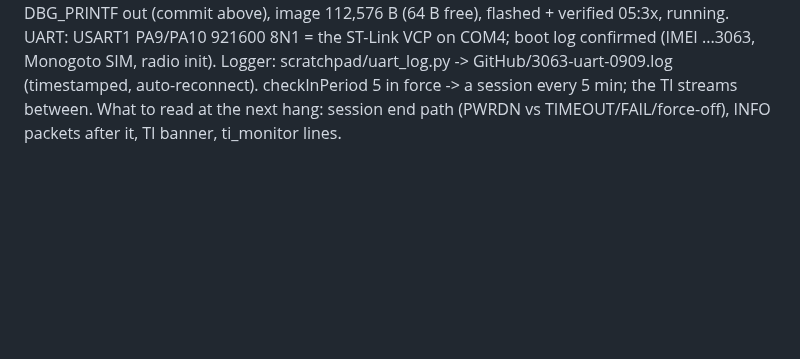
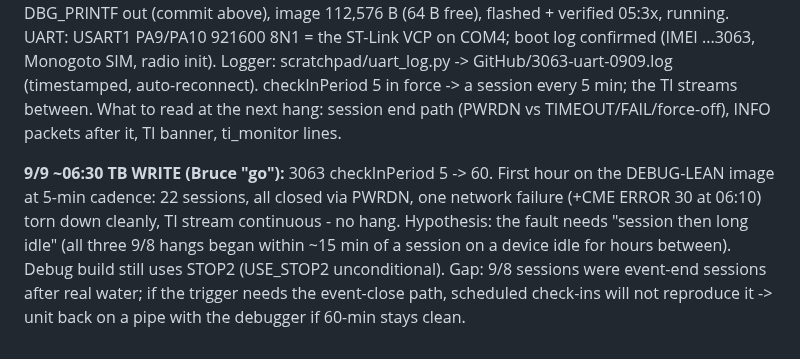
Before and after one commit to brucedune/thingsboard-widgets, a Markdown page: fw-17047-bugfix-handoff.md, the part around the change. Rendered like a GitHub page; blank space fills up the shorter version.

Commit message:
3063 checkInPeriod 60 for the idle-window reproduction; first hour clean

```diff
--- a/fw-17047-bugfix-handoff.md
+++ b/fw-17047-bugfix-handoff.md
@@ -1856,3 +1856,5 @@ Run 3 mean (three units) -2.15%, spread 4.4 pp; three-run all-sample mean **-1.9
 
 ### 0w — 9/9 05:00-05:40 '3063 on the STLINK-V3SET, debug image running, UART capture live
 SWD access OK (STM32L5 0x472, 256 KB, VTref not wired). Release firmware sleeps with debug off, so hot-plug only catches it awake; connect under reset works. Bank A = 17066 release (dump matched), bank B = an older release. **Bank 2 (>= 0x08020000) cannot be programmed through CubeProgrammer 2.21 here**: every write fails verification (reads back the old bytes), explicit page erases do not take, and 0x08020000 holds a bootloader copy (the FOTA slot starts at 0x08024800). The two-bank DEBUGSPAN idea is dead; a first attempt left bank A with a truncated image, restored from the dump (verified). Fallback = DEBUG-LEAN: modules unrelated to the investigation compile DBG_PRINTF out (commit above), image 112,576 B (64 B free), flashed + verified 05:3x, running. UART: USART1 PA9/PA10 921600 8N1 = the ST-Link VCP on COM4; boot log confirmed (IMEI ...3063, Monogoto SIM, radio init). Logger: scratchpad/uart_log.py -> GitHub/3063-uart-0909.log (timestamped, auto-reconnect). checkInPeriod 5 in force -> a session every 5 min; the TI streams between. What to read at the next hang: session end path (PWRDN vs TIMEOUT/FAIL/force-off), INFO packets after it, TI banner, ti_monitor lines.
+
+**9/9 ~06:30 TB WRITE (Bruce "go"):** 3063 checkInPeriod 5 -> 60. First hour on the DEBUG-LEAN image at 5-min cadence: 22 sessions, all closed via PWRDN, one network failure (+CME ERROR 30 at 06:10) torn down cleanly, TI stream continuous - no hang. Hypothesis: the fault needs "session then long idle" (all three 9/8 hangs began within ~15 min of a session on a device idle for hours between). Debug build still uses STOP2 (USE_STOP2 unconditional). Gap: 9/8 sessions were event-end sessions after real water; if the trigger needs the event-close path, scheduled check-ins will not reproduce it -> unit back on a pipe with the debugger if 60-min stays clean.
```
